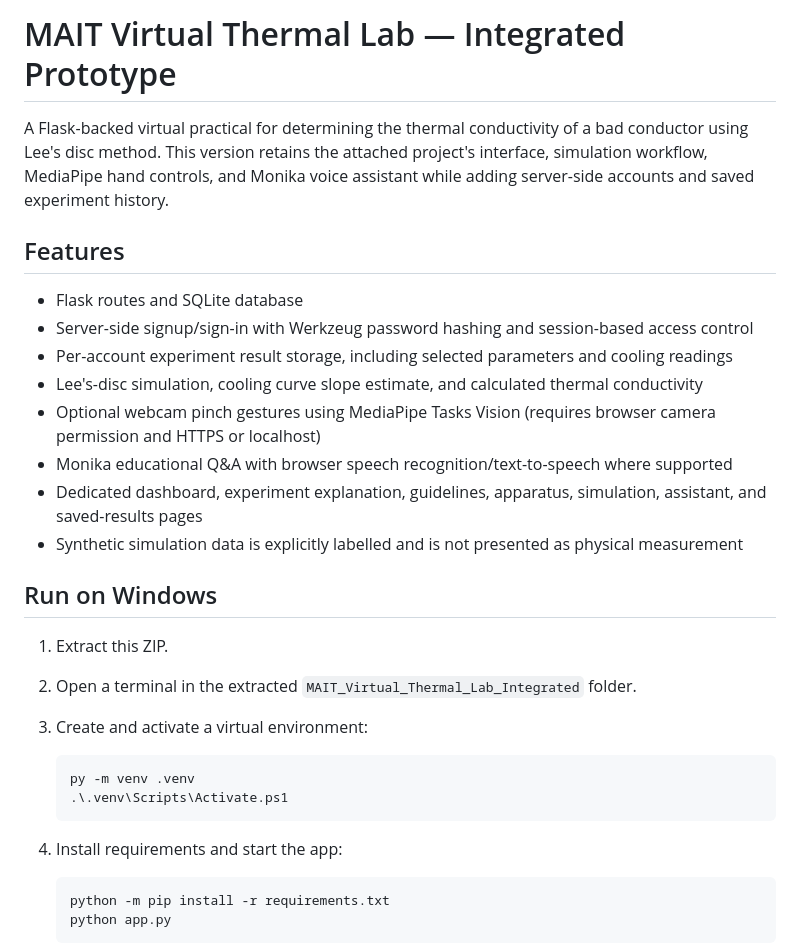
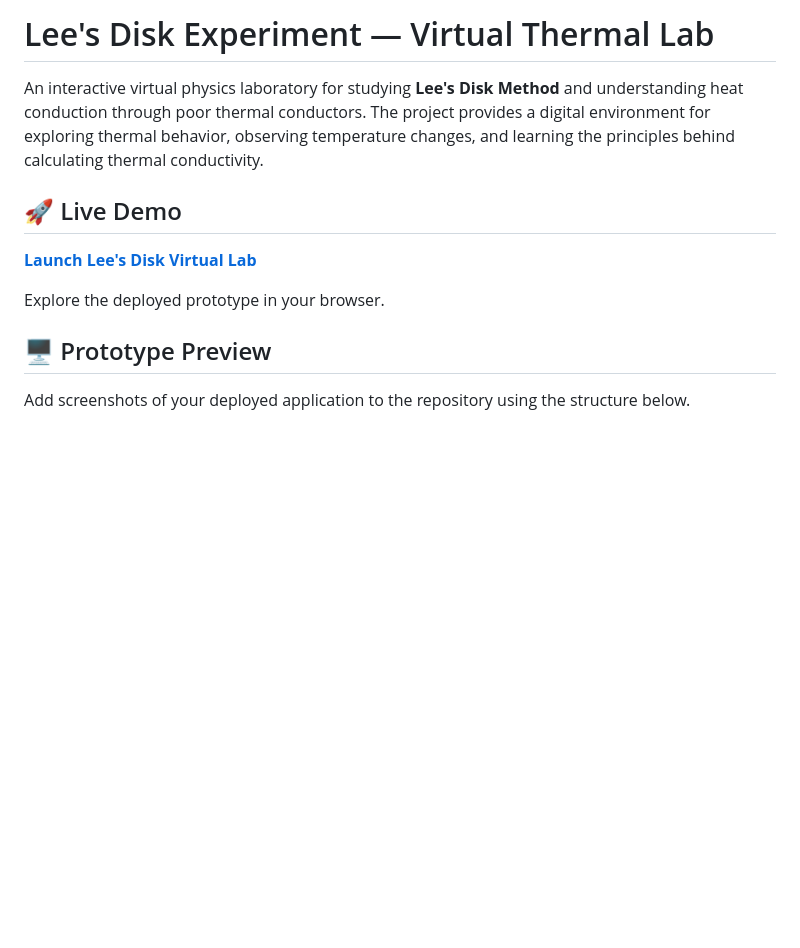
Before and after one commit to anshg5643-bit/Lee-s-Disk-Simulation, a Markdown page: README.md, the part around one of its changes. Drawn GitHub-style; blank space fills up the shorter version.

Commit message:
Revise README for Lee's Disk Virtual Lab
Updated project name and enhanced description for clarity. Added live demo link and improved structure of features and objectives sections.

````diff
--- a/README.md
+++ b/README.md
@@ -1,31 +1,14 @@
-# MAIT Virtual Thermal Lab — Integrated Prototype
+# Lee's Disk Experiment — Virtual Thermal Lab
 
-A Flask-backed virtual practical for determining the thermal conductivity of a bad conductor using Lee's disc method. This version retains the attached project's interface, simulation workflow, MediaPipe hand controls, and Monika voice assistant while adding server-side accounts and saved experiment history.
+An interactive virtual physics laboratory for studying **Lee's Disk Method** and understanding heat conduction through poor thermal conductors. The project provides a digital environment for exploring thermal behavior, observing temperature changes, and learning the principles behind calculating thermal conductivity.
 
-## Features
-- Flask routes and SQLite database
-- Server-side signup/sign-in with Werkzeug password hashing and session-based access control
-- Per-account experiment result storage, including selected parameters and cooling readings
-- Lee's-disc simulation, cooling curve slope estimate, and calculated thermal conductivity
-- Optional webcam pinch gestures using MediaPipe Tasks Vision (requires browser camera permission and HTTPS or localhost)
-- Monika educational Q&A with browser speech recognition/text-to-speech where supported
-- Dedicated dashboard, experiment explanation, guidelines, apparatus, simulation, assistant, and saved-results pages
-- Synthetic simulation data is explicitly labelled and is not presented as physical measurement
+## 🚀 Live Demo
 
-## Run on Windows
-1. Extract this ZIP.
-2. Open a terminal in the extracted `MAIT_Virtual_Thermal_Lab_Integrated` folder.
-3. Create and activate a virtual environment:
+**[Launch Lee's Disk Virtual Lab](https://lee-s-disk-simulation.onrender.com)**
 
-   ```powershell
-   py -m venv .venv
-   .\.venv\Scripts\Activate.ps1
-   ```
+Explore the deployed prototype in your browser.
 
-4. Install requirements and start the app:
+## 🖥️ Prototype Preview
 
-   ```powershell
-   python -m pip install -r requirements.txt
-   python app.py
-   ```
+Add screenshots of your deployed application to the repository using the structure below.
 
````
Also changed, not shown: other parts of README.md (+133 -25 lines).
